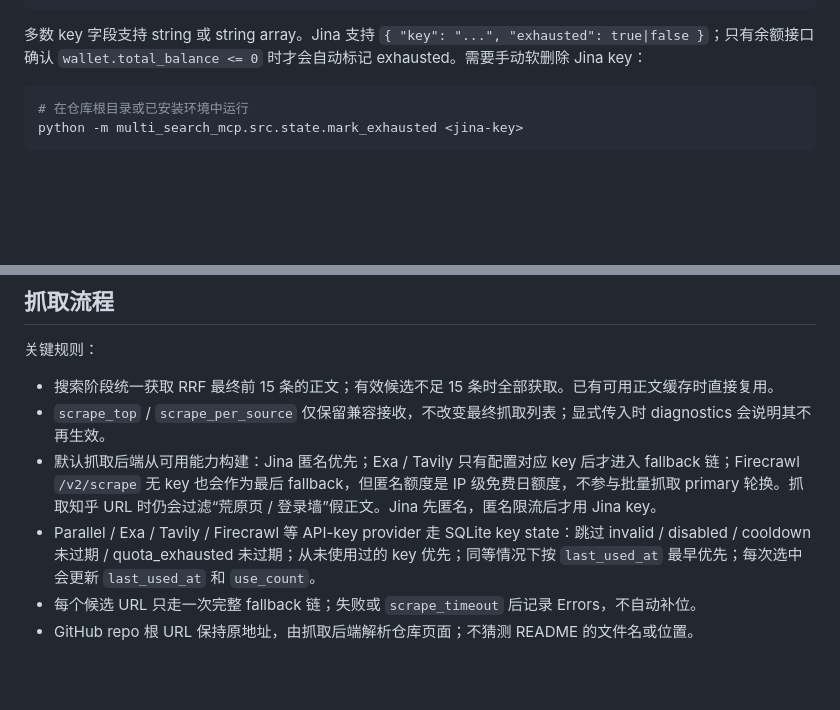
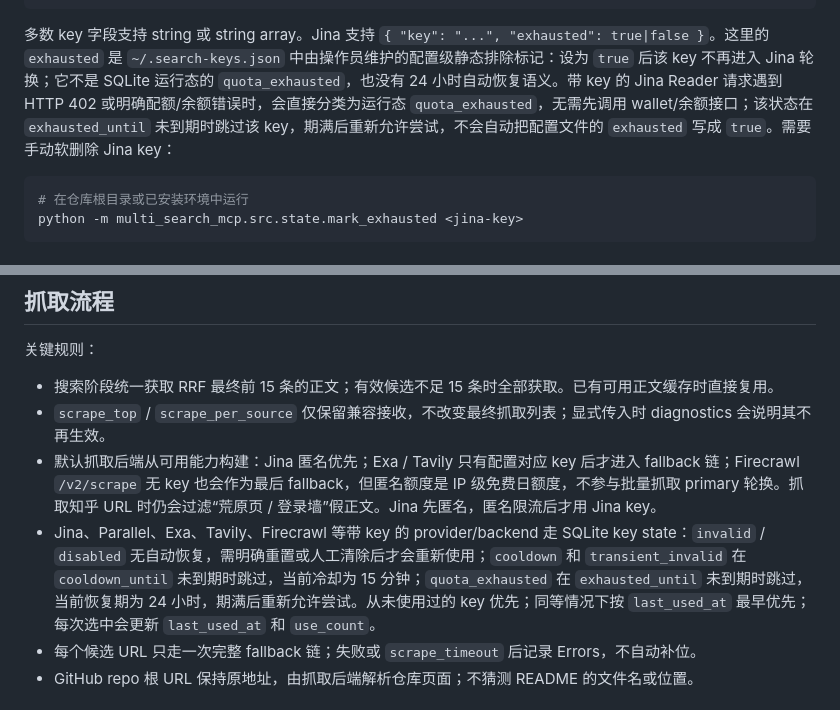
Before and after one commit to inorilzy/multi-search-skill, a Markdown page: README.md, 2 parts joined by grey strips. GitHub-like rendering; blank space fills up the shorter version.

````diff
--- a/README.md
+++ b/README.md
@@ -214,7 +214,7 @@ GITHUB_TOKEN / GH_TOKEN
 TWITTER_COOKIES_PATH
 ```
 
-多数 key 字段支持 string 或 string array。Jina 支持 `{ "key": "...", "exhausted": true|false }`；只有余额接口确认 `wallet.total_balance <= 0` 时才会自动标记 exhausted。需要手动软删除 Jina key：
+多数 key 字段支持 string 或 string array。Jina 支持 `{ "key": "...", "exhausted": true|false }`。这里的 `exhausted` 是 `~/.search-keys.json` 中由操作员维护的配置级静态排除标记：设为 `true` 后该 key 不再进入 Jina 轮换；它不是 SQLite 运行态的 `quota_exhausted`，也没有 24 小时自动恢复语义。带 key 的 Jina Reader 请求遇到 HTTP 402 或明确配额/余额错误时，会直接分类为运行态 `quota_exhausted`，无需先调用 wallet/余额接口；该状态在 `exhausted_until` 未到期时跳过该 key，期满后重新允许尝试，不会自动把配置文件的 `exhausted` 写成 `true`。需要手动软删除 Jina key：
 
 ```powershell
 # 在仓库根目录或已安装环境中运行
@@ -267,7 +267,7 @@ flowchart LR
 - 搜索阶段统一获取 RRF 最终前 15 条的正文；有效候选不足 15 条时全部获取。已有可用正文缓存时直接复用。
 - `scrape_top` / `scrape_per_source` 仅保留兼容接收，不改变最终抓取列表；显式传入时 diagnostics 会说明其不再生效。
 - 默认抓取后端从可用能力构建：Jina 匿名优先；Exa / Tavily 只有配置对应 key 后才进入 fallback 链；Firecrawl `/v2/scrape` 无 key 也会作为最后 fallback，但匿名额度是 IP 级免费日额度，不参与批量抓取 primary 轮换。抓取知乎 URL 时仍会过滤“荒原页 / 登录墙”假正文。Jina 先匿名，匿名限流后才用 Jina key。
-- Parallel / Exa / Tavily / Firecrawl 等 API-key provider 走 SQLite key state：跳过 invalid / disabled / cooldown 未过期 / quota_exhausted 未过期；从未使用过的 key 优先；同等情况下按 `last_used_at` 最早优先；每次选中会更新 `last_used_at` 和 `use_count`。
+- Jina、Parallel、Exa、Tavily、Firecrawl 等带 key 的 provider/backend 走 SQLite key state：`invalid` / `disabled` 无自动恢复，需明确重置或人工清除后才会重新使用；`cooldown` 和 `transient_invalid` 在 `cooldown_until` 未到期时跳过，当前冷却为 15 分钟；`quota_exhausted` 在 `exhausted_until` 未到期时跳过，当前恢复期为 24 小时，期满后重新允许尝试。从未使用过的 key 优先；同等情况下按 `last_used_at` 最早优先；每次选中会更新 `last_used_at` 和 `use_count`。
 - 每个候选 URL 只走一次完整 fallback 链；失败或 `scrape_timeout` 后记录 Errors，不自动补位。
 - GitHub repo 根 URL 保持原地址，由抓取后端解析仓库页面；不猜测 README 的文件名或位置。
 
````
Also changed, not shown: docs/glossary.md (+11 -5 lines).
